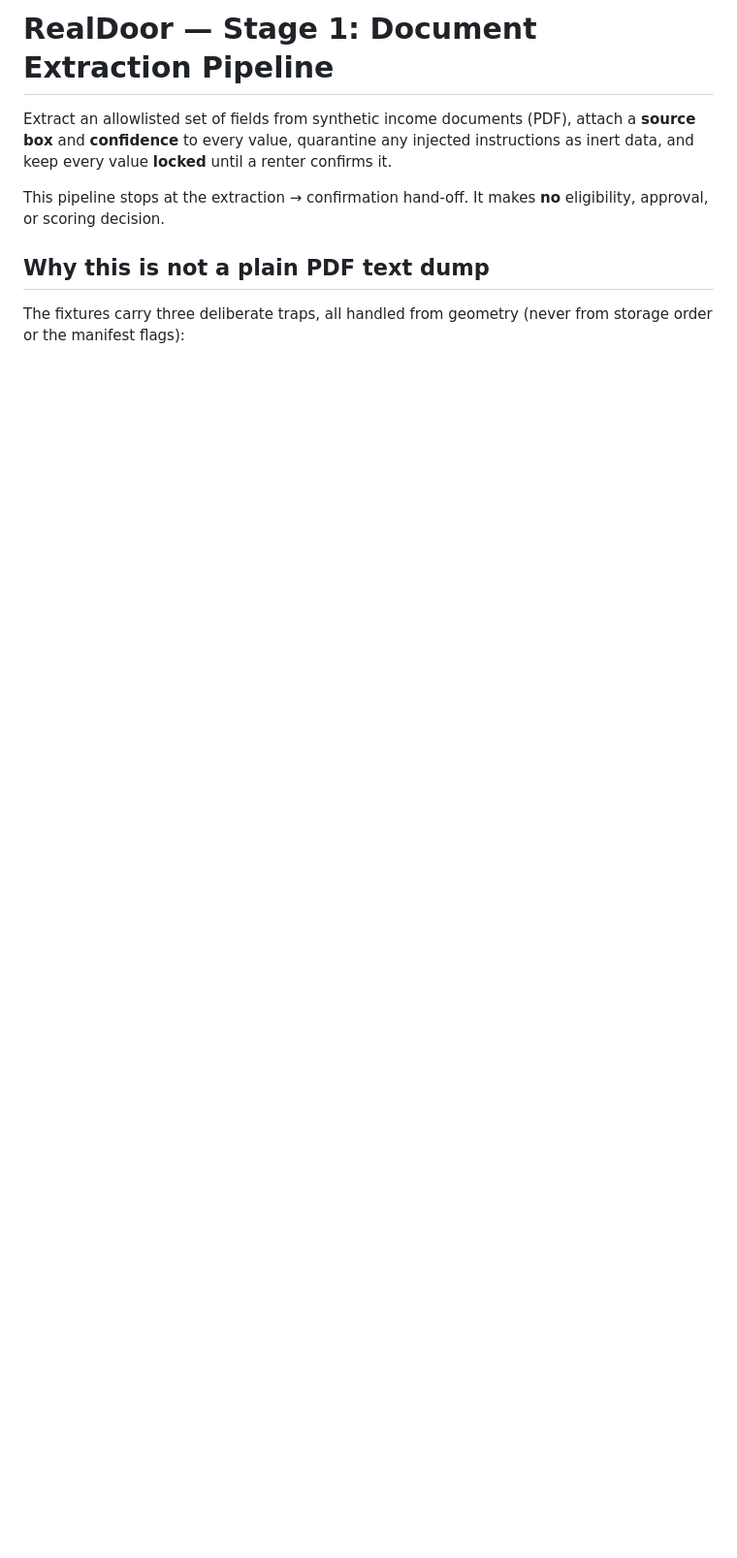
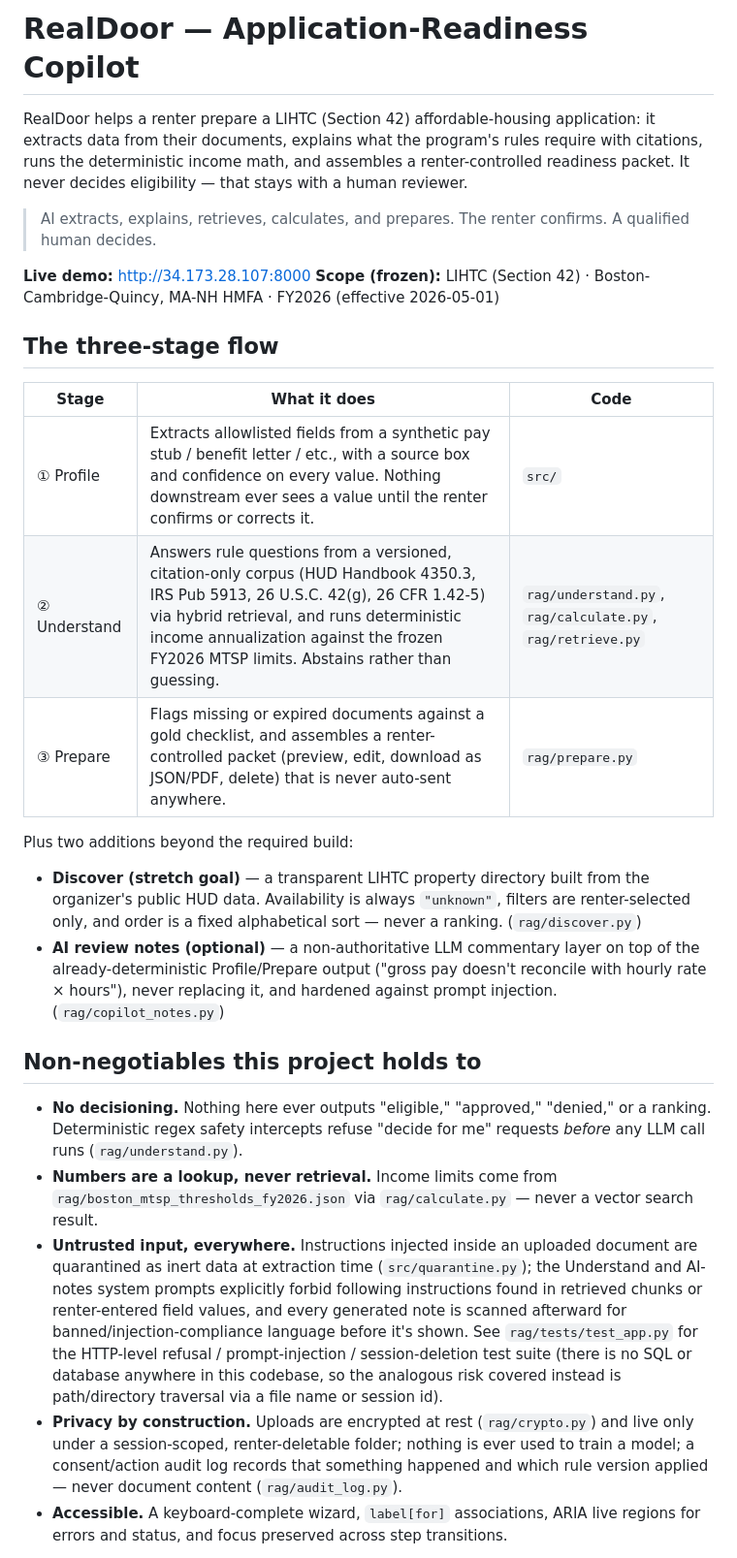
Before and after one commit to hwangtae123/Hack-Nation-Challenge-03, a Markdown page: README.md, the part around one of its changes. Shown at 97% size. Rendered like a GitHub page; blank space fills up the shorter version.

```diff
--- a/README.md
+++ b/README.md
@@ -1,14 +1,57 @@
-# RealDoor — Stage 1: Document Extraction Pipeline
+# RealDoor — Application-Readiness Copilot
 
-Extract an allowlisted set of fields from synthetic income documents (PDF),
-attach a **source box** and **confidence** to every value, quarantine any
-injected instructions as inert data, and keep every value **locked** until a
-renter confirms it.
+RealDoor helps a renter prepare a LIHTC (Section 42) affordable-housing application:
+it extracts data from their documents, explains what the program's rules require with
+citations, runs the deterministic income math, and assembles a renter-controlled
+readiness packet. It never decides eligibility — that stays with a human reviewer.
 
-This pipeline stops at the extraction → confirmation hand-off. It makes **no**
-eligibility, approval, or scoring decision.
+> AI extracts, explains, retrieves, calculates, and prepares. The renter confirms.
+> A qualified human decides.
 
-## Why this is not a plain PDF text dump
+**Live demo:** http://34.173.28.107:8000
+**Scope (frozen):** LIHTC (Section 42) · Boston-Cambridge-Quincy, MA-NH HMFA · FY2026
+(effective 2026-05-01)
 
-The fixtures carry three deliberate traps, all handled from geometry (never from
-storage order or the manifest flags):
+## The three-stage flow
+
+| Stage | What it does | Code |
+| --- | --- | --- |
+| ① Profile | Extracts allowlisted fields from a synthetic pay stub / benefit letter / etc., with a source box and confidence on every value. Nothing downstream ever sees a value until the renter confirms or corrects it. | `src/` |
+| ② Understand | Answers rule questions from a versioned, citation-only corpus (HUD Handbook 4350.3, IRS Pub 5913, 26 U.S.C. 42(g), 26 CFR 1.42-5) via hybrid retrieval, and runs deterministic income annualization against the frozen FY2026 MTSP limits. Abstains rather than guessing. | `rag/understand.py`, `rag/calculate.py`, `rag/retrieve.py` |
+| ③ Prepare | Flags missing or expired documents against a gold checklist, and assembles a renter-controlled packet (preview, edit, download as JSON/PDF, delete) that is never auto-sent anywhere. | `rag/prepare.py` |
+
+Plus two additions beyond the required build:
+
+- **Discover (stretch goal)** — a transparent LIHTC property directory built from the
+  organizer's public HUD data. Availability is always `"unknown"`, filters are
+  renter-selected only, and order is a fixed alphabetical sort — never a ranking.
+  (`rag/discover.py`)
+- **AI review notes (optional)** — a non-authoritative LLM commentary layer on top of
+  the already-deterministic Profile/Prepare output ("gross pay doesn't reconcile with
+  hourly rate × hours"), never replacing it, and hardened against prompt injection.
+  (`rag/copilot_notes.py`)
+
+## Non-negotiables this project holds to
+
+- **No decisioning.** Nothing here ever outputs "eligible," "approved," "denied," or a
+  ranking. Deterministic regex safety intercepts refuse "decide for me" requests
+  *before* any LLM call runs (`rag/understand.py`).
+- **Numbers are a lookup, never retrieval.** Income limits come from
+  `rag/boston_mtsp_thresholds_fy2026.json` via `rag/calculate.py` — never a vector
+  search result.
+- **Untrusted input, everywhere.** Instructions injected inside an uploaded document
+  are quarantined as inert data at extraction time (`src/quarantine.py`); the
+  Understand and AI-notes system prompts explicitly forbid following instructions
+  found in retrieved chunks or renter-entered field values, and every generated note
+  is scanned afterward for banned/injection-compliance language before it's shown.
+  See `rag/tests/test_app.py` for the HTTP-level refusal / prompt-injection /
+  session-deletion test suite (there is no SQL or database anywhere in this codebase,
+  so the analogous risk covered instead is path/directory traversal via a file name or
+  session id).
+- **Privacy by construction.** Uploads are encrypted at rest (`rag/crypto.py`) and
+  live only under a session-scoped, renter-deletable folder; nothing is ever used to
+  train a model; a consent/action audit log records that something happened and which
+  rule version applied — never document content (`rag/audit_log.py`).
+- **Accessible.** A keyboard-complete wizard, `label[for]` associations, ARIA live
+  regions for errors and status, and focus preserved across step transitions.
+
```
Also changed, not shown: other parts of README.md (+39 -42 lines).
